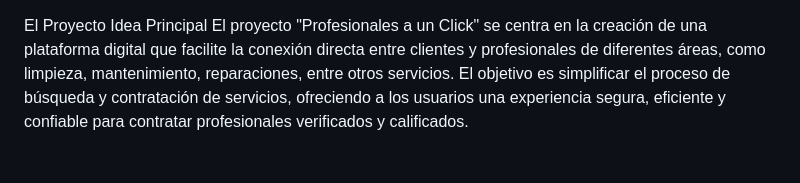
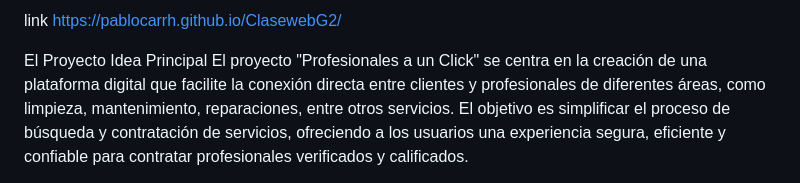
Before and after one commit to PabloCarrH/ClasewebG2, a Markdown page: README.md, the part around the change. GitHub-like rendering.

Commit message:
link README.md

```diff
--- a/README.md
+++ b/README.md
@@ -1,3 +1,5 @@
+link https://pablocarrh.github.io/ClasewebG2/
+
 El Proyecto
 Idea Principal
 El proyecto "Profesionales a un Click" se centra en la creación de una plataforma digital que facilite la conexión directa entre clientes y profesionales de diferentes áreas, como limpieza, mantenimiento, reparaciones, entre otros servicios. El objetivo es simplificar el proceso de búsqueda y contratación de servicios, ofreciendo a los usuarios una experiencia segura, eficiente y confiable para contratar profesionales verificados y calificados.
```
